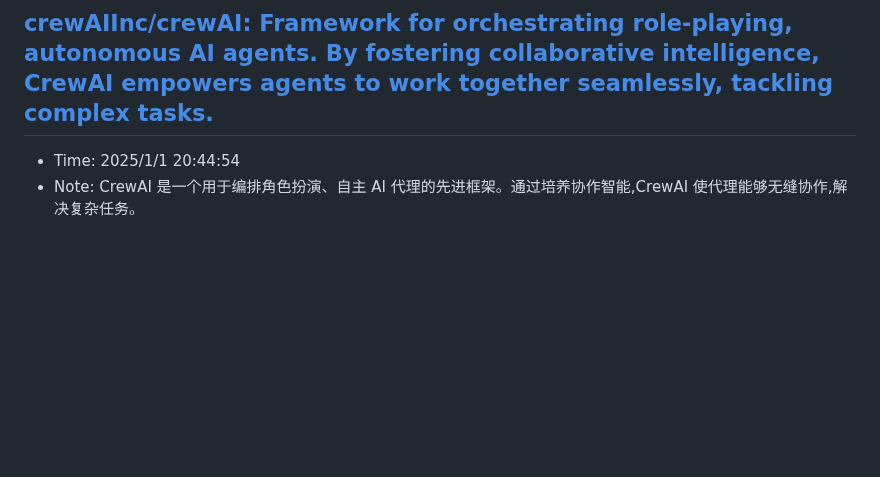
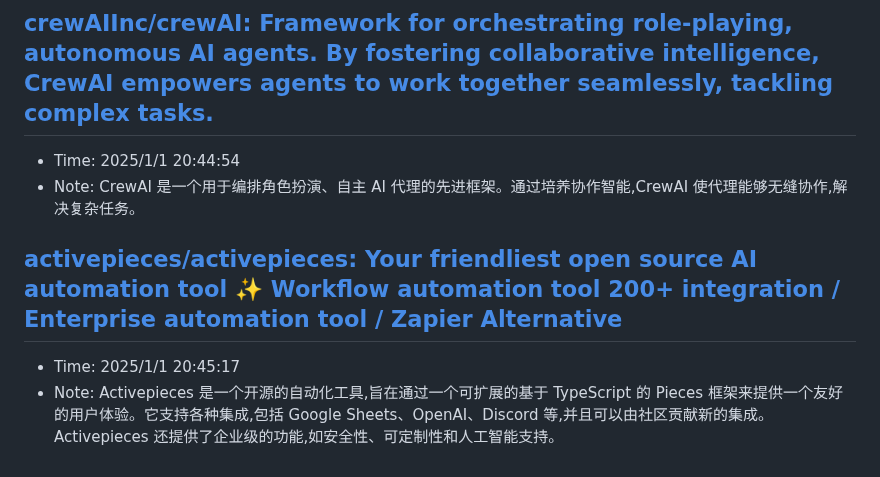
Before and after one commit to sing1ee/url-notes, a Markdown page: 2025-01.md, the part around the change. Rendered like a GitHub page; blank space fills up the shorter version.

Commit message:
Update bookmarks

```diff
--- a/2025-01.md
+++ b/2025-01.md
@@ -80,3 +80,7 @@ LLMs 很擅长这个框架
 ## [crewAIInc/crewAI: Framework for orchestrating role-playing, autonomous AI agents. By fostering collaborative intelligence, CrewAI empowers agents to work together seamlessly, tackling complex tasks.](https://github.com/crewAIInc/crewAI)
 - Time: 2025/1/1 20:44:54
 - Note: CrewAI 是一个用于编排角色扮演、自主 AI 代理的先进框架。通过培养协作智能,CrewAI 使代理能够无缝协作,解决复杂任务。
+
+## [activepieces/activepieces: Your friendliest open source AI automation tool ✨ Workflow automation tool 200+ integration / Enterprise automation tool / Zapier Alternative](https://github.com/activepieces/activepieces)
+- Time: 2025/1/1 20:45:17
+- Note: Activepieces 是一个开源的自动化工具,旨在通过一个可扩展的基于 TypeScript 的 Pieces 框架来提供一个友好的用户体验。它支持各种集成,包括 Google Sheets、OpenAI、Discord 等,并且可以由社区贡献新的集成。Activepieces 还提供了企业级的功能,如安全性、可定制性和人工智能支持。
```
